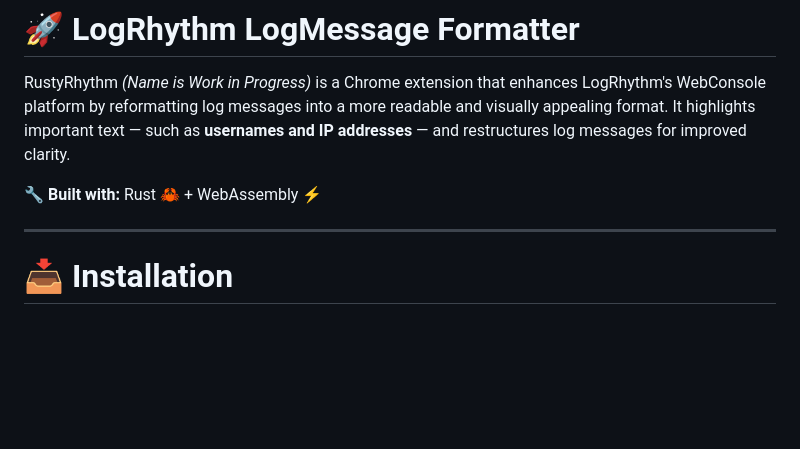
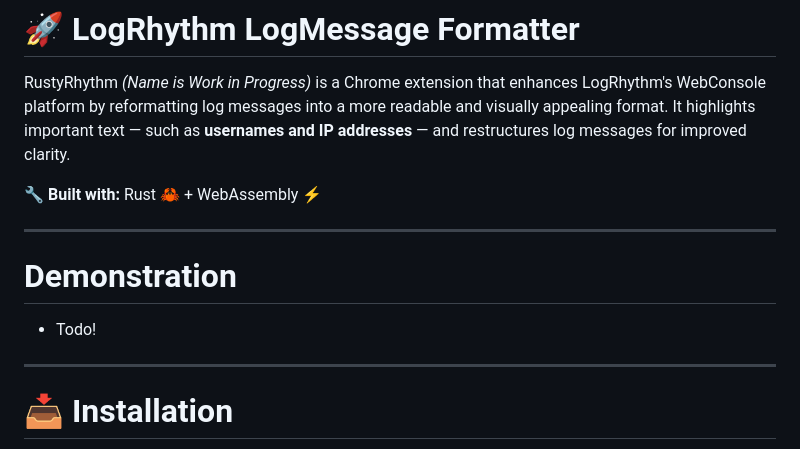
Before and after one commit to HectorSchreiner/RustyRhythm, a Markdown page: README.md, the part around the change. Drawn GitHub-style; blank space fills up the shorter version.

```diff
--- a/README.md
+++ b/README.md
@@ -2,6 +2,10 @@
 RustyRhythm *(Name is Work in Progress)* is a Chrome extension that enhances LogRhythm's WebConsole platform by reformatting log messages into a more readable and visually appealing format. It highlights important text — such as **usernames and IP addresses** — and restructures log messages for improved clarity.
 
 🔧 **Built with:** Rust 🦀 + WebAssembly ⚡
+
+---
+# Demonstration
+- Todo!
 
 ---
 
```
